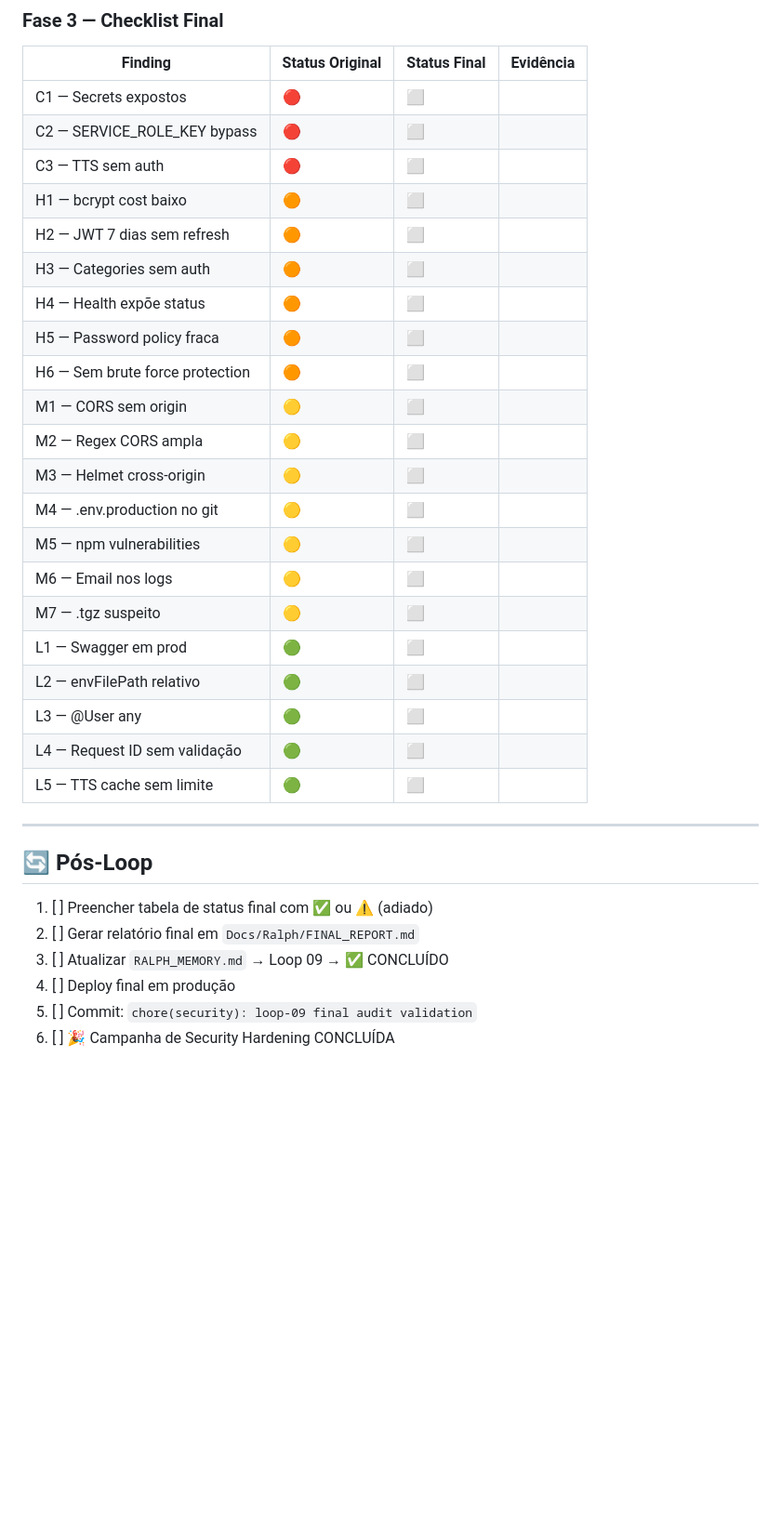
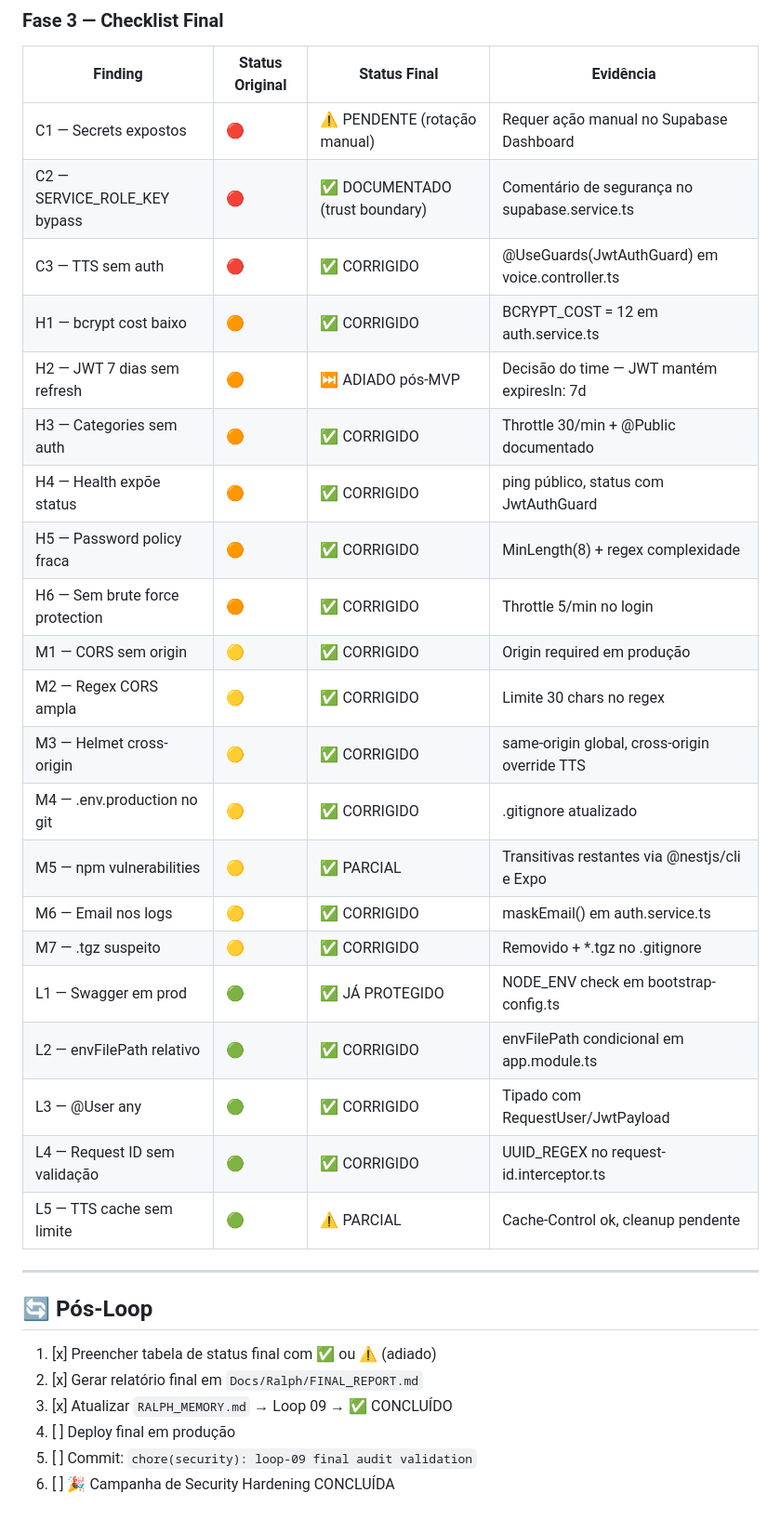
Before and after one commit to jairosouza67/99-Pai, a Markdown page: Docs/Ralph/LOOP_09_final_validation.md, the part around one of its changes. Shown at 93% size. Drawn GitHub-style; blank space fills up the shorter version.

```diff
--- a/Docs/Ralph/LOOP_09_final_validation.md
+++ b/Docs/Ralph/LOOP_09_final_validation.md
@@ -60,34 +60,34 @@ done
 
 | Finding | Status Original | Status Final | Evidência |
 |---------|----------------|-------------|-----------|
-| C1 — Secrets expostos | 🔴 | ⬜ | |
-| C2 — SERVICE_ROLE_KEY bypass | 🔴 | ⬜ | |
-| C3 — TTS sem auth | 🔴 | ⬜ | |
-| H1 — bcrypt cost baixo | 🟠 | ⬜ | |
-| H2 — JWT 7 dias sem refresh | 🟠 | ⬜ | |
-| H3 — Categories sem auth | 🟠 | ⬜ | |
-| H4 — Health expõe status | 🟠 | ⬜ | |
-| H5 — Password policy fraca | 🟠 | ⬜ | |
-| H6 — Sem brute force protection | 🟠 | ⬜ | |
-| M1 — CORS sem origin | 🟡 | ⬜ | |
-| M2 — Regex CORS ampla | 🟡 | ⬜ | |
-| M3 — Helmet cross-origin | 🟡 | ⬜ | |
-| M4 — .env.production no git | 🟡 | ⬜ | |
-| M5 — npm vulnerabilities | 🟡 | ⬜ | |
-| M6 — Email nos logs | 🟡 | ⬜ | |
-| M7 — .tgz suspeito | 🟡 | ⬜ | |
-| L1 — Swagger em prod | 🟢 | ⬜ | |
-| L2 — envFilePath relativo | 🟢 | ⬜ | |
-| L3 — @User any | 🟢 | ⬜ | |
-| L4 — Request ID sem validação | 🟢 | ⬜ | |
-| L5 — TTS cache sem limite | 🟢 | ⬜ | |
+| C1 — Secrets expostos | 🔴 | ⚠️ PENDENTE (rotação manual) | Requer ação manual no Supabase Dashboard |
+| C2 — SERVICE_ROLE_KEY bypass | 🔴 | ✅ DOCUMENTADO (trust boundary) | Comentário de segurança no supabase.service.ts |
+| C3 — TTS sem auth | 🔴 | ✅ CORRIGIDO | @UseGuards(JwtAuthGuard) em voice.controller.ts |
+| H1 — bcrypt cost baixo | 🟠 | ✅ CORRIGIDO | BCRYPT_COST = 12 em auth.service.ts |
+| H2 — JWT 7 dias sem refresh | 🟠 | ⏭️ ADIADO pós-MVP | Decisão do time — JWT mantém expiresIn: 7d |
+| H3 — Categories sem auth | 🟠 | ✅ CORRIGIDO | Throttle 30/min + @Public documentado |
+| H4 — Health expõe status | 🟠 | ✅ CORRIGIDO | ping público, status com JwtAuthGuard |
+| H5 — Password policy fraca | 🟠 | ✅ CORRIGIDO | MinLength(8) + regex complexidade |
+| H6 — Sem brute force protection | 🟠 | ✅ CORRIGIDO | Throttle 5/min no login |
+| M1 — CORS sem origin | 🟡 | ✅ CORRIGIDO | Origin required em produção |
+| M2 — Regex CORS ampla | 🟡 | ✅ CORRIGIDO | Limite 30 chars no regex |
+| M3 — Helmet cross-origin | 🟡 | ✅ CORRIGIDO | same-origin global, cross-origin override TTS |
+| M4 — .env.production no git | 🟡 | ✅ CORRIGIDO | .gitignore atualizado |
+| M5 — npm vulnerabilities | 🟡 | ✅ PARCIAL | Transitivas restantes via @nestjs/cli e Expo |
+| M6 — Email nos logs | 🟡 | ✅ CORRIGIDO | maskEmail() em auth.service.ts |
+| M7 — .tgz suspeito | 🟡 | ✅ CORRIGIDO | Removido + *.tgz no .gitignore |
+| L1 — Swagger em prod | 🟢 | ✅ JÁ PROTEGIDO | NODE_ENV check em bootstrap-config.ts |
+| L2 — envFilePath relativo | 🟢 | ✅ CORRIGIDO | envFilePath condicional em app.module.ts |
+| L3 — @User any | 🟢 | ✅ CORRIGIDO | Tipado com RequestUser/JwtPayload |
+| L4 — Request ID sem validação | 🟢 | ✅ CORRIGIDO | UUID_REGEX no request-id.interceptor.ts |
+| L5 — TTS cache sem limite | 🟢 | ⚠️ PARCIAL | Cache-Control ok, cleanup pendente |
 
 ---
 
 ## 🔄 Pós-Loop
-1. [ ] Preencher tabela de status final com ✅ ou ⚠️ (adiado)
-2. [ ] Gerar relatório final em `Docs/Ralph/FINAL_REPORT.md`
-3. [ ] Atualizar `RALPH_MEMORY.md` → Loop 09 → ✅ CONCLUÍDO
+1. [x] Preencher tabela de status final com ✅ ou ⚠️ (adiado)
+2. [x] Gerar relatório final em `Docs/Ralph/FINAL_REPORT.md`
+3. [x] Atualizar `RALPH_MEMORY.md` → Loop 09 → ✅ CONCLUÍDO
 4. [ ] Deploy final em produção
 5. [ ] Commit: `chore(security): loop-09 final audit validation`
 6. [ ] 🎉 Campanha de Security Hardening CONCLUÍDA
```
Also changed, not shown: other parts of Docs/Ralph/LOOP_09_final_validation.md (+9 -9 lines), Docs/Ralph/RALPH_MEMORY.md (+52 -6 lines).
